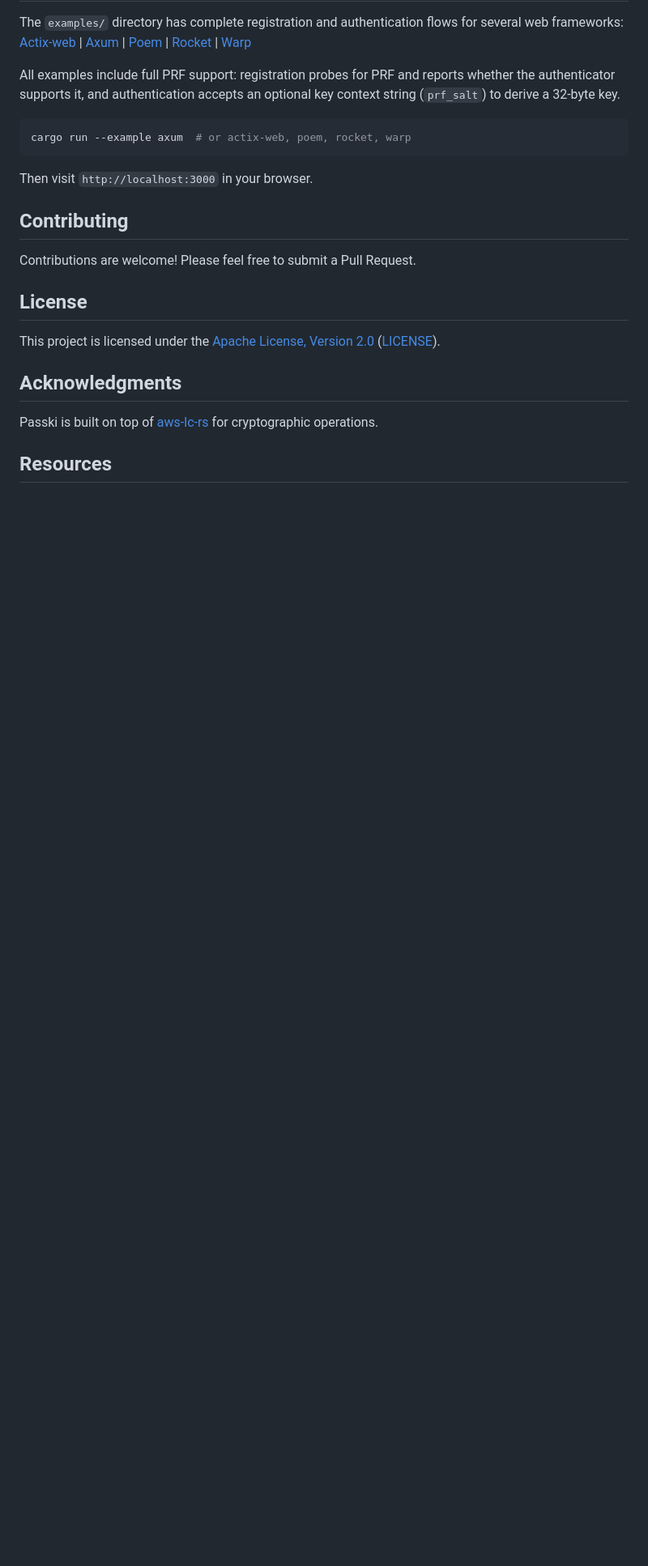
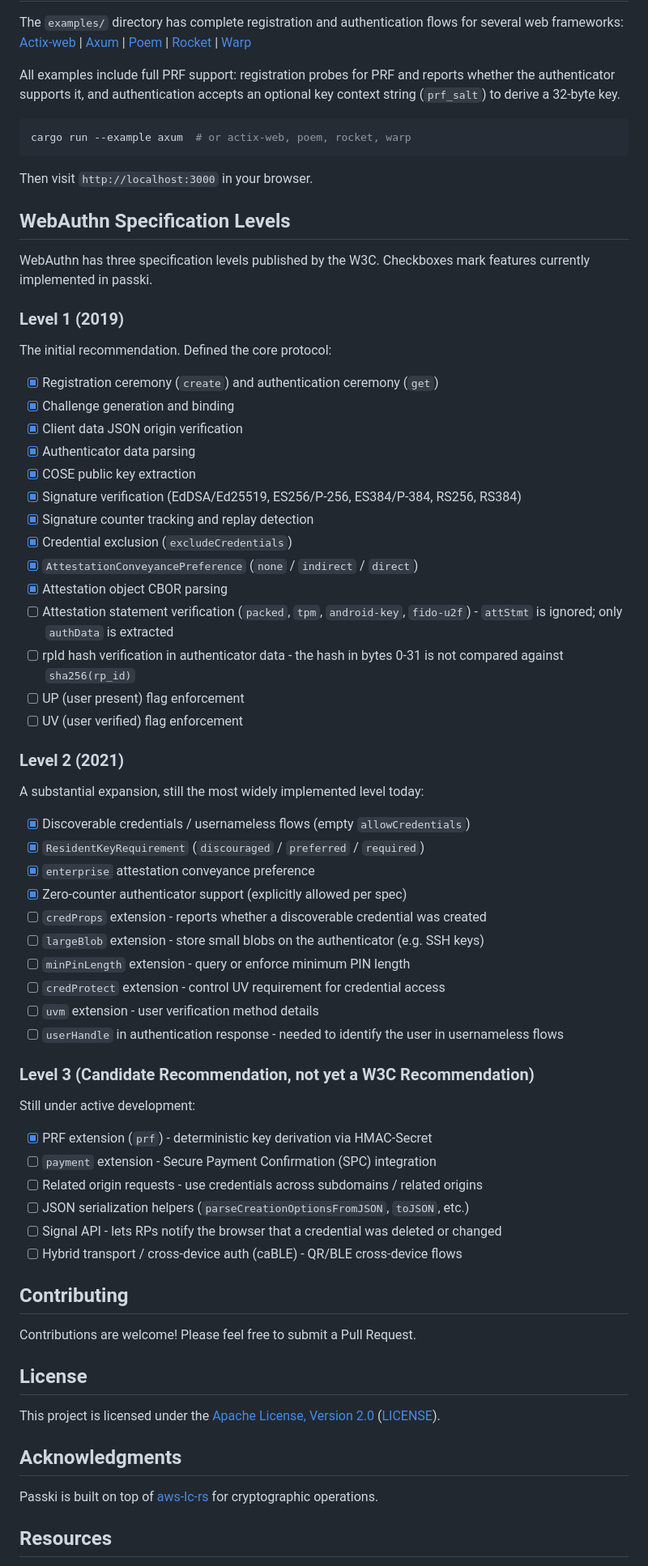
Before and after one commit to gblach/passki, a Markdown page: README.md, the part around one of its changes. Shown at 81% size. GitHub-like rendering; blank space fills up the shorter version.

Commit message:
Add `WebAuthn Specification Levels` section

```diff
--- a/README.md
+++ b/README.md
@@ -185,6 +184,56 @@ cargo run --example axum  # or actix-web, poem, rocket, warp
 
 Then visit `http://localhost:3000` in your browser.
 
+## WebAuthn Specification Levels
+
+WebAuthn has three specification levels published by the W3C. Checkboxes mark features
+currently implemented in passki.
+
+### Level 1 (2019)
+
+The initial recommendation. Defined the core protocol:
+
+- [x] Registration ceremony (`create`) and authentication ceremony (`get`)
+- [x] Challenge generation and binding
+- [x] Client data JSON origin verification
+- [x] Authenticator data parsing
+- [x] COSE public key extraction
+- [x] Signature verification (EdDSA/Ed25519, ES256/P-256, ES384/P-384, RS256, RS384)
+- [x] Signature counter tracking and replay detection
+- [x] Credential exclusion (`excludeCredentials`)
+- [x] `AttestationConveyancePreference` (`none` / `indirect` / `direct`)
+- [x] Attestation object CBOR parsing
+- [ ] Attestation statement verification (`packed`, `tpm`, `android-key`, `fido-u2f`) - `attStmt` is ignored; only `authData` is extracted
+- [ ] rpId hash verification in authenticator data - the hash in bytes 0-31 is not compared against `sha256(rp_id)`
+- [ ] UP (user present) flag enforcement
+- [ ] UV (user verified) flag enforcement
+
+### Level 2 (2021)
+
+A substantial expansion, still the most widely implemented level today:
+
+- [x] Discoverable credentials / usernameless flows (empty `allowCredentials`)
+- [x] `ResidentKeyRequirement` (`discouraged` / `preferred` / `required`)
+- [x] `enterprise` attestation conveyance preference
+- [x] Zero-counter authenticator support (explicitly allowed per spec)
+- [ ] `credProps` extension - reports whether a discoverable credential was created
+- [ ] `largeBlob` extension - store small blobs on the authenticator (e.g. SSH keys)
+- [ ] `minPinLength` extension - query or enforce minimum PIN length
+- [ ] `credProtect` extension - control UV requirement for credential access
+- [ ] `uvm` extension - user verification method details
+- [ ] `userHandle` in authentication response - needed to identify the user in usernameless flows
+
+### Level 3 (Candidate Recommendation, not yet a W3C Recommendation)
+
+Still under active development:
+
+- [x] PRF extension (`prf`) - deterministic key derivation via HMAC-Secret
+- [ ] `payment` extension - Secure Payment Confirmation (SPC) integration
+- [ ] Related origin requests - use credentials across subdomains / related origins
+- [ ] JSON serialization helpers (`parseCreationOptionsFromJSON`, `toJSON`, etc.)
+- [ ] Signal API - lets RPs notify the browser that a credential was deleted or changed
+- [ ] Hybrid transport / cross-device auth (caBLE) - QR/BLE cross-device flows
+
 ## Contributing
 
 Contributions are welcome! Please feel free to submit a Pull Request.
```
Also changed, not shown: other parts of README.md (+0 -1 lines).
